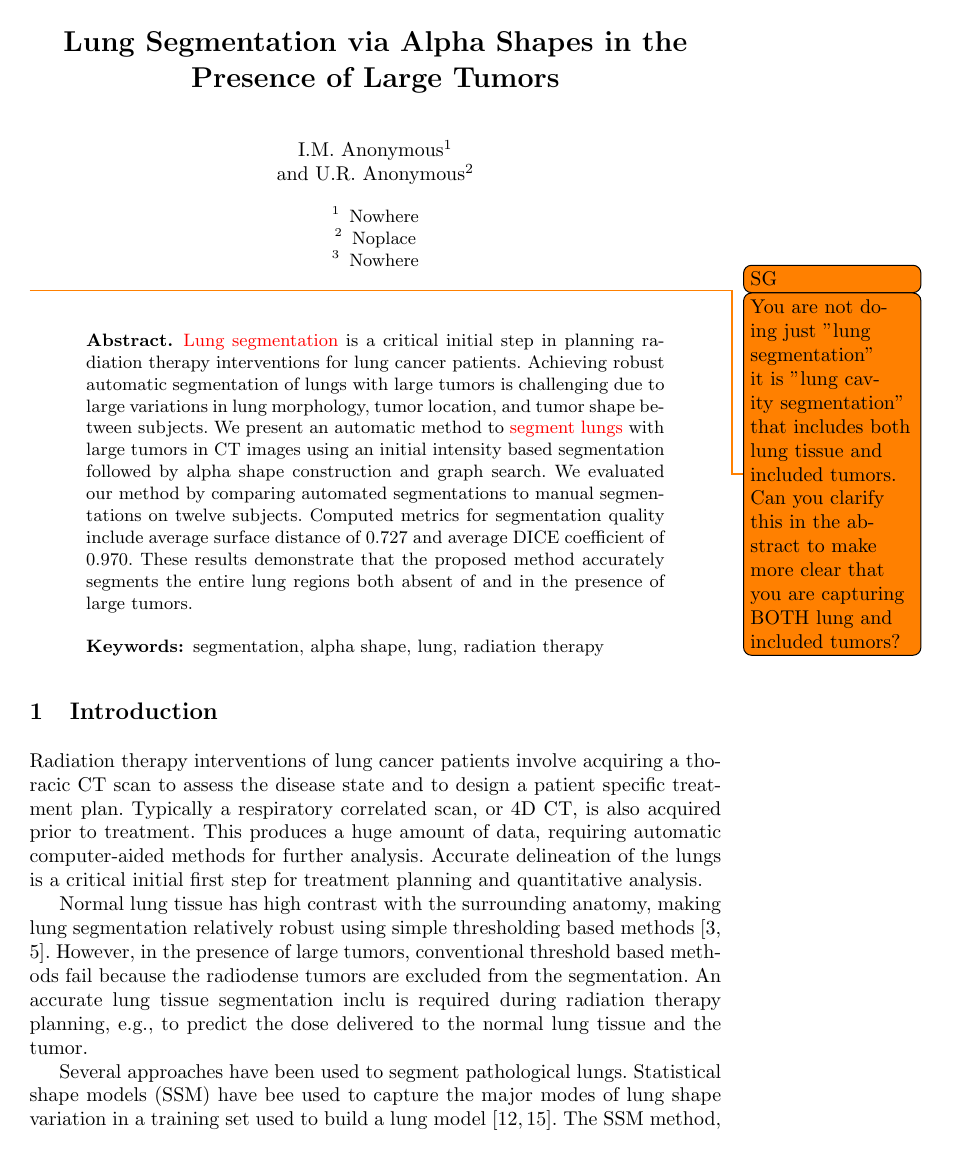
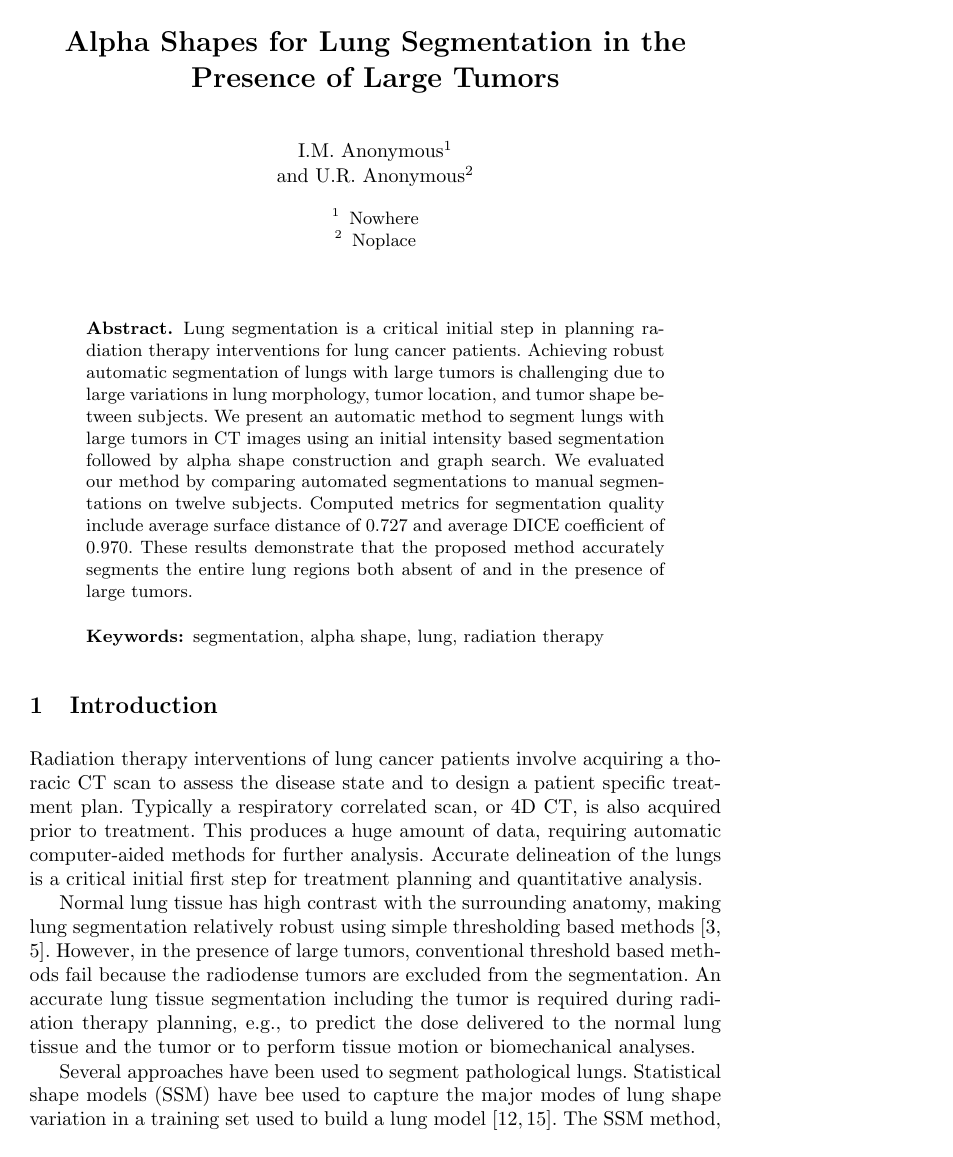
Before and after one commit to fegonda/gerard-miccai2016, a LaTeX paper (llncs.tex): page 1 of 8. Compiled offline with pdfLaTeX.

Commit message:
More edits

```diff
--- a/llncs.tex
+++ b/llncs.tex
@@ -34,7 +34,7 @@
 
 \mainmatter              % start of the contributions
 %
-\title{Lung Segmentation via Alpha Shapes in the Presence of Large Tumors}
+\title{Alpha Shapes for Lung Segmentation in the Presence of Large Tumors}
 %
 \titlerunning{Alpha Shape Lung Segmentation}  % abbreviated title (for running head)
 %                                     also used for the TOC unless
@@ -59,8 +59,7 @@
 %
 \institute{
 Nowhere \and
-Noplace \and
-Nowhere
+Noplace
 }
 %\institute{
 %University of Iowa, USA
@@ -71,10 +70,10 @@ Nowhere
 
 \maketitle              % typeset the title of the contribution
 
-\todo[author=SG]{You are not doing just "lung segmentation" it is "lung cavity segmentation" that includes both lung tissue and included tumors.  Can you clarify this in the abstract to make more clear that you are capturing BOTH lung and included tumors?}
+%\todo[author=SG]{You are not doing just "lung segmentation" it is "lung cavity segmentation" that includes both lung tissue and included %tumors.  Can you clarify this in the abstract to make more clear that you are capturing BOTH lung and included tumors?}
 
 \begin{abstract}
-\textcolor{red}{Lung segmentation} is a critical initial step in planning radiation therapy interventions for lung cancer patients. Achieving robust automatic segmentation of lungs with large tumors is challenging due to large variations in lung morphology, tumor location, and tumor shape between subjects. We present an automatic method to \textcolor{red}{segment lungs} with large tumors in CT images using an initial intensity based segmentation followed by alpha shape construction and graph search. We evaluated our method by comparing automated segmentations to manual segmentations on twelve subjects. Computed metrics for segmentation quality include average surface distance of 0.727 and average DICE coefficient of 0.970. These results demonstrate that the proposed method accurately segments the entire lung regions both absent of and in the presence of large tumors.
+Lung segmentation is a critical initial step in planning radiation therapy interventions for lung cancer patients. Achieving robust automatic segmentation of lungs with large tumors is challenging due to large variations in lung morphology, tumor location, and tumor shape between subjects. We present an automatic method to segment lungs with large tumors in CT images using an initial intensity based segmentation followed by alpha shape construction and graph search. We evaluated our method by comparing automated segmentations to manual segmentations on twelve subjects. Computed metrics for segmentation quality include average surface distance of 0.727 and average DICE coefficient of 0.970. These results demonstrate that the proposed method accurately segments the entire lung regions both absent of and in the presence of large tumors.
 \keywords{segmentation, alpha shape, lung, radiation therapy}
 \end{abstract}
 %
@@ -82,7 +81,7 @@ Nowhere
 %
 Radiation therapy interventions of lung cancer patients involve acquiring a thoracic CT scan to assess the disease state and to design a patient specific treatment plan. Typically a respiratory correlated scan, or 4D CT, is also acquired prior to treatment. This produces a huge amount of data, requiring automatic computer-aided methods for further analysis. Accurate delineation of the lungs is a critical initial first step for treatment planning and quantitative analysis.
 
-Normal lung tissue has high contrast with the surrounding anatomy, making lung segmentation relatively robust using simple thresholding based methods~\cite{guo2008,hu2001}. However, in the presence of large tumors, conventional threshold based methods fail because the radiodense tumors are excluded from the segmentation. An accurate lung tissue segmentation inclu is required during radiation therapy planning, e.g., to predict the dose delivered to the normal lung tissue and the tumor.
+Normal lung tissue has high contrast with the surrounding anatomy, making lung segmentation relatively robust using simple thresholding based methods~\cite{guo2008,hu2001}. However, in the presence of large tumors, conventional threshold based methods fail because the radiodense tumors are excluded from the segmentation. An accurate lung tissue segmentation including the tumor is required during radiation therapy planning, e.g., to predict the dose delivered to the normal lung tissue and the tumor or to perform tissue motion or biomechanical analyses.
 
 Several approaches have been used to segment pathological lungs. Statistical shape models (SSM) have bee used to capture the major modes of lung shape variation in a training set used to build a lung model~\cite{sofka2011,sun2012}. The SSM method, however, requires a large training set with annotated manually identified corresponding landmark points. Additionally, the SSM training set is limited to a subset of possible lung shape variations and thus it often fails on cases that are not represented in the training set. Segmentation by registration methods~\cite{sluimer2005,vanrikxoort2009} make use an atlas or multiple atlases with ground truth segmentations. The atlas segmentation is mapped to a test case using image registration. Atlas based segmentations require prohibitively time consuming registration to get adequate results. Recently, machine learning based methods have been proposed to classify pathological lung tissue~\cite{mansoor2014,song2012}
 
```
Also changed, not shown: llncs.tex (19 more changed lines).
